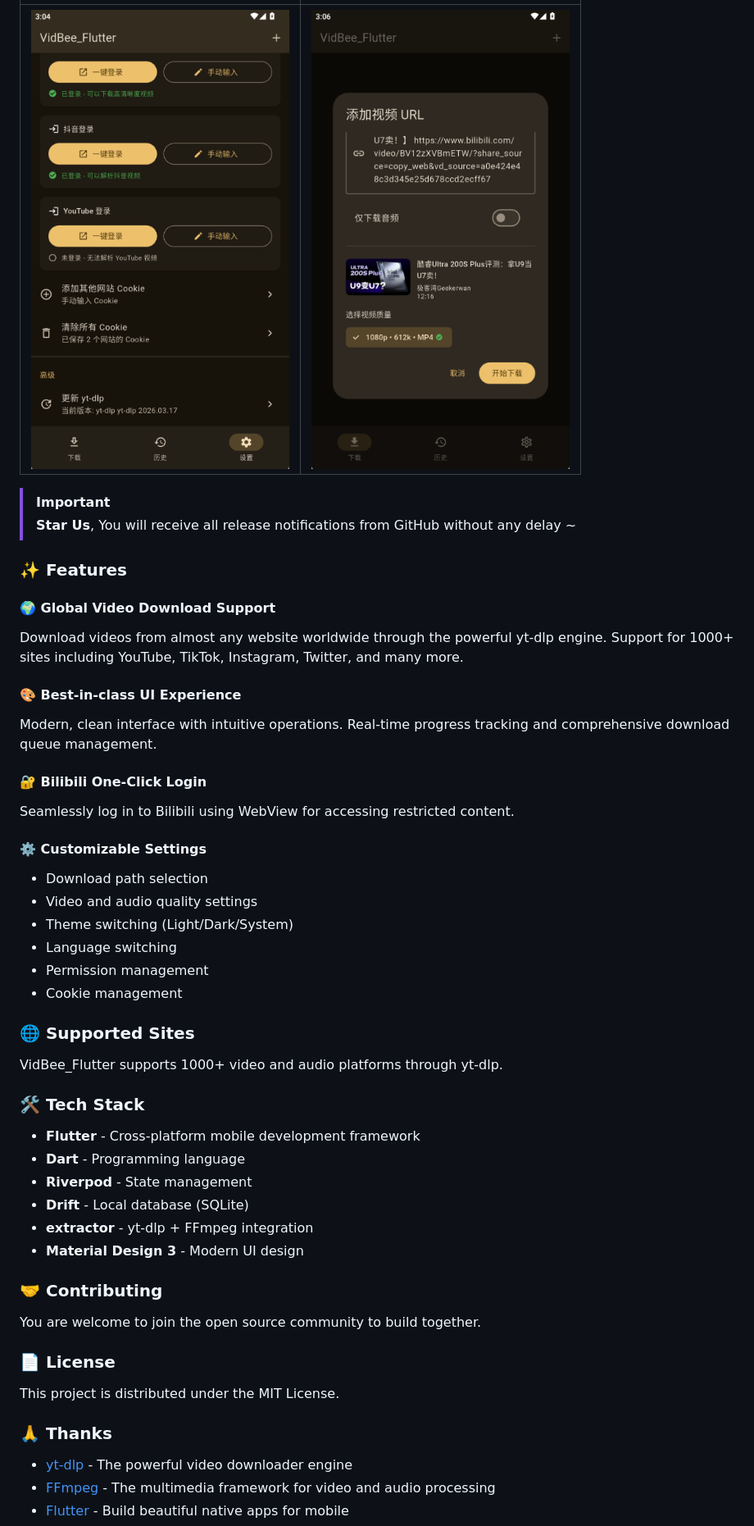
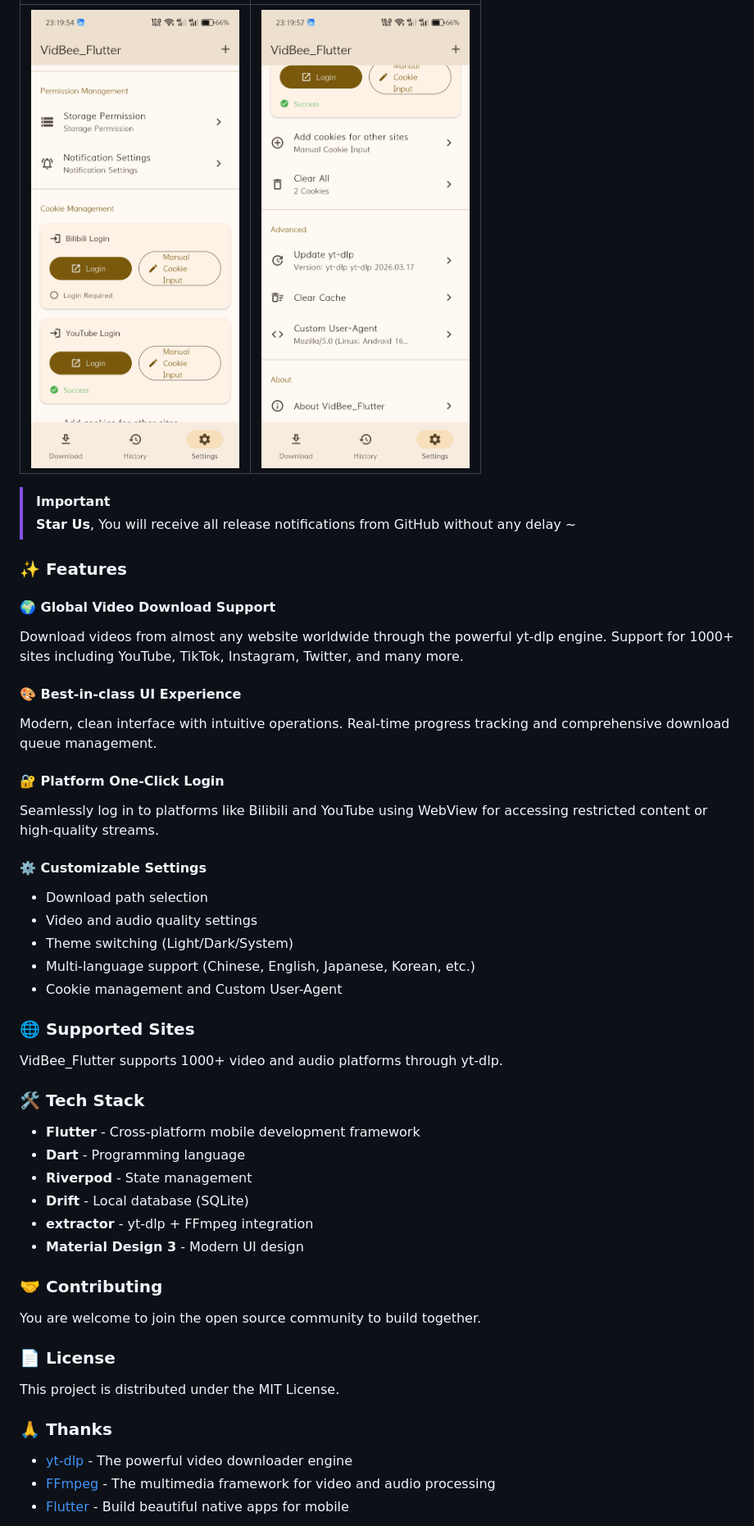
Before and after one commit to Autsunset/VidBee_Flutter, a Markdown page: README.md, the part around the change printed below. Shown: that part at 82% size. GitHub-like rendering.

```diff
--- a/README.md
+++ b/README.md
@@ -18,5 +68,5 @@ VidBee_Flutter is currently under active development, and feedback is welcome fo
 |----------|--------------|
-| ![Settings 2](settings2.png) | ![Parse Example](parse_example.png) |
+| ![Settings 2](settings_2.jpg) | ![Settings 3](settings_3.jpg) |
 
 > [!IMPORTANT]
 >
@@ -25,32 +75,25 @@ VidBee_Flutter is currently under active development, and feedback is welcome fo
 ### ✨ Features
 
 #### 🌍 Global Video Download Support
-
 Download videos from almost any website worldwide through the powerful yt-dlp engine. Support for 1000+ sites including YouTube, TikTok, Instagram, Twitter, and many more.
 
 #### 🎨 Best-in-class UI Experience
-
 Modern, clean interface with intuitive operations. Real-time progress tracking and comprehensive download queue management.
 
-#### 🔐 Bilibili One-Click Login
-
-Seamlessly log in to Bilibili using WebView for accessing restricted content.
+#### 🔐 Platform One-Click Login
+Seamlessly log in to platforms like Bilibili and YouTube using WebView for accessing restricted content or high-quality streams.
 
 #### ⚙️ Customizable Settings
-
 - Download path selection
 - Video and audio quality settings
 - Theme switching (Light/Dark/System)
-- Language switching
-- Permission management
-- Cookie management
+- Multi-language support (Chinese, English, Japanese, Korean, etc.)
+- Cookie management and Custom User-Agent
 
 ### 🌐 Supported Sites
-
 VidBee_Flutter supports 1000+ video and audio platforms through yt-dlp.
 
 ### 🛠️ Tech Stack
-
 - **Flutter** - Cross-platform mobile development framework
 - **Dart** - Programming language
 - **Riverpod** - State management
@@ -59,15 +102,12 @@ VidBee_Flutter supports 1000+ video and audio platforms through yt-dlp.
 - **Material Design 3** - Modern UI design
 
 ### 🤝 Contributing
-
 You are welcome to join the open source community to build together.
 
 ### 📄 License
-
 This project is distributed under the MIT License.
 
 ### 🙏 Thanks
-
 - [yt-dlp](https://github.com/yt-dlp/yt-dlp) - The powerful video downloader engine
 - [FFmpeg](https://ffmpeg.org/) - The multimedia framework for video and audio processing
 - [Flutter](https://flutter.dev/) - Build beautiful native apps for mobile
```
Also changed, not shown: other parts of README.md (+54 -4 lines), parse_example.jpg (renamed from Screenshot_2026-04-20-23-20-33-03_3b1fd8f1f76f2034bdbe3dba2983423c.jpg), settings_1.jpg (renamed from Screenshot_2026-04-20-23-19-48-61_3b1fd8f1f76f2034bdbe3dba2983423c.jpg), settings_2.jpg (renamed from Screenshot_2026-04-20-23-19-55-24_3b1fd8f1f76f2034bdbe3dba2983423c.jpg), settings_3.jpg (renamed from Screenshot_2026-04-20-23-19-57-84_3b1fd8f1f76f2034bdbe3dba2983423c.jpg).
